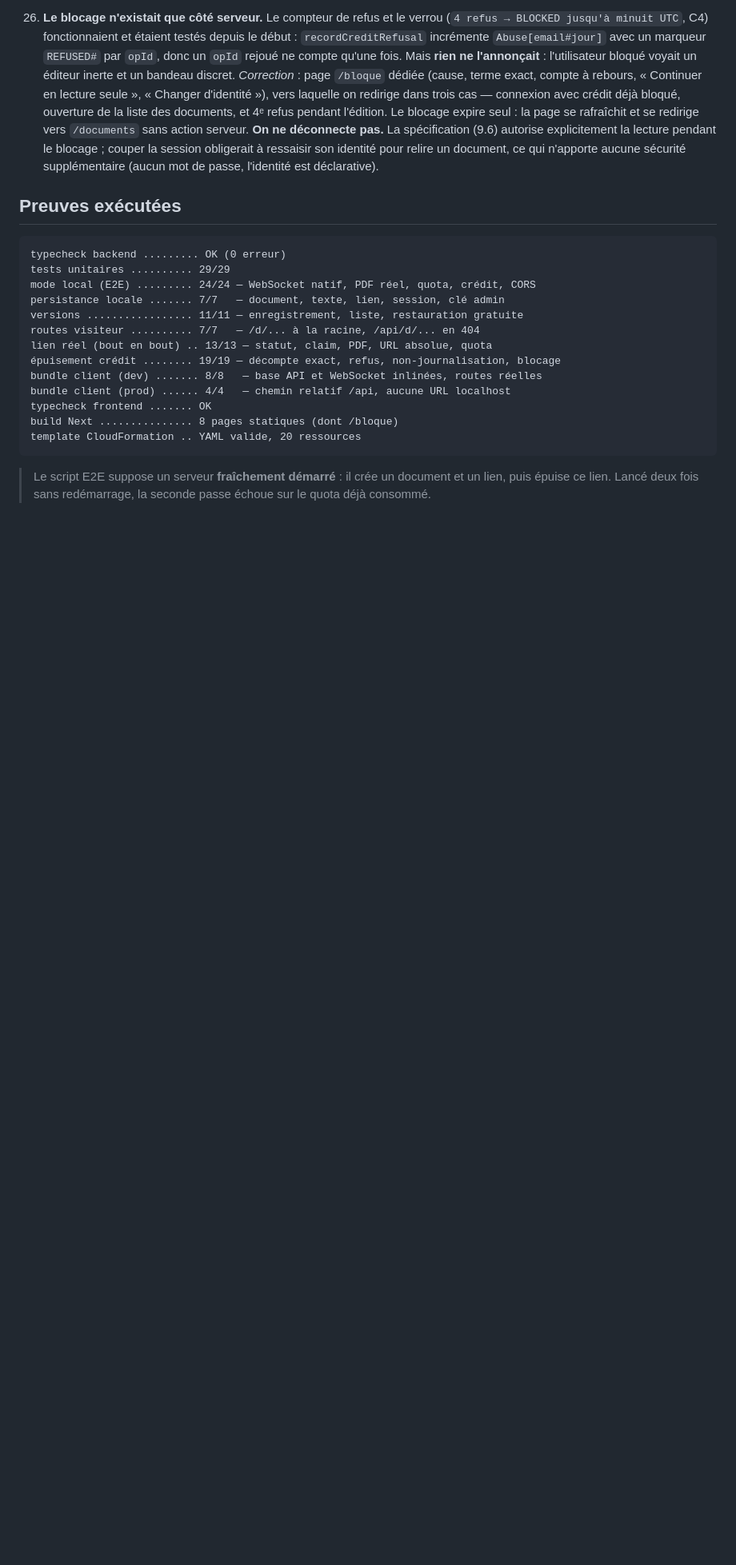
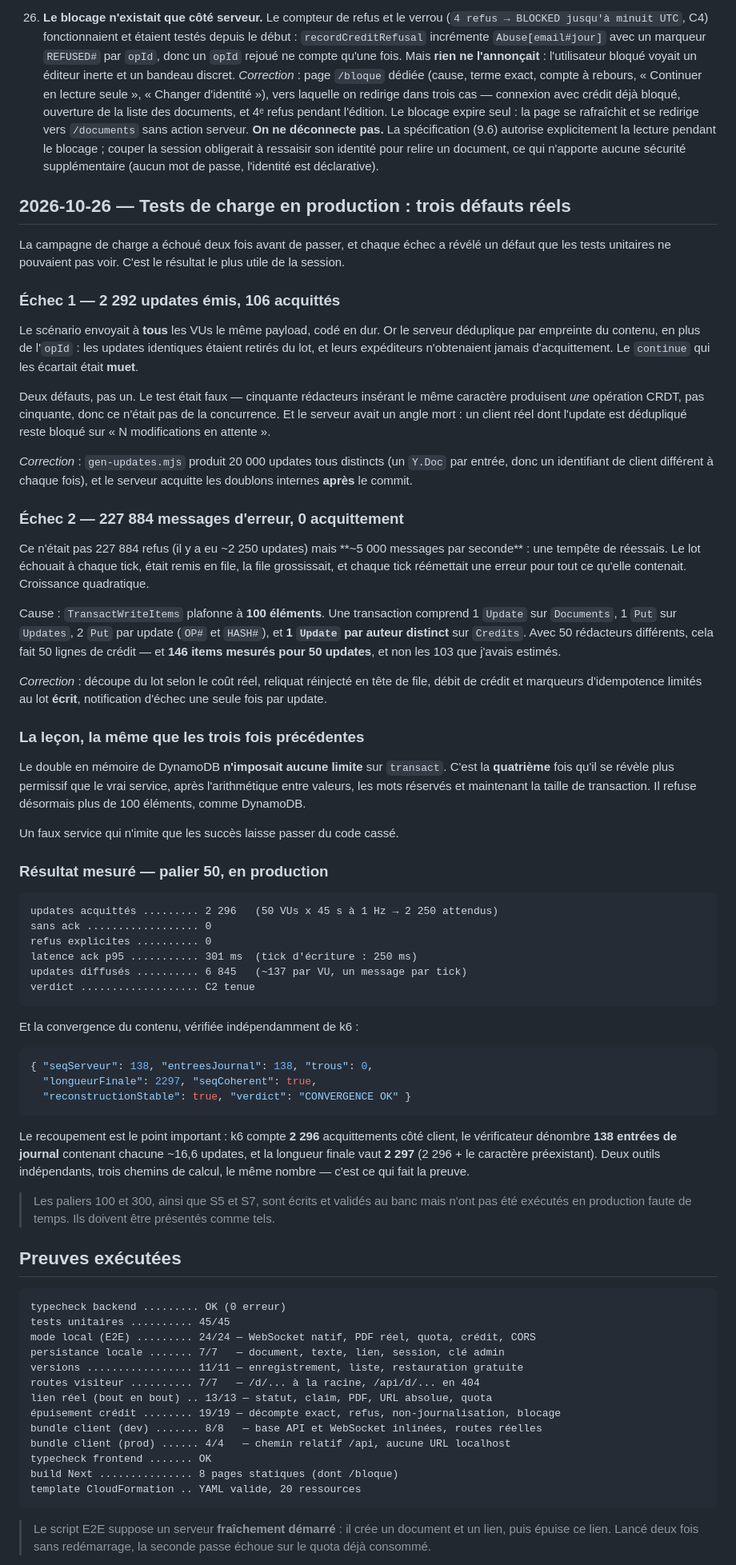
Before and after one commit to Djusse/Editeur_Partag-, a Markdown page: docs/journal.md, the part around the change. Shown at 80% size. GitHub-like rendering; blank space fills up the shorter version.

Commit message:
docs(journal): consigne la campagne de charge et ses trois defauts
Paliers 50 mesure en production : 2 296 updates acquittes, 0 sans ack,
0 refus, p95 301 ms -> C2 tenue. Et convergence du contenu verifiee
independamment : 138 entrees de journal, 0 trou, seq coherent, deux
reconstructions identiques.

Le recoupement fait la preuve : k6 compte 2 296 acquittements cote client,
le verificateur denombre 138 ticks x ~16,6 updates, et la longueur finale
vaut 2 297 (2 296 + le caractere preexistant). Deux outils independants,
trois chemins de calcul, le meme nombre.

Les deux echecs intermediaires sont consignes avec leur cause, parce qu'ils
sont plus instructifs que le resultat : payload identique deduplique par
empreinte (defaut du test ET angle mort du serveur), puis transaction
au-dela de 100 items DynamoDB (tempete de 227 884 messages). Le second m'a
fait me tromper deux fois sur le calcul du cout : 1 Update par AUTEUR
DISTINCT sur Credits, pas une ligne globale.

Palier 50 seulement. Les paliers 100 et 300, S5 et S7 sont ecrits et
valides au banc mais non executes en production : le journal le dit
explicitement plutot que de laisser croire a une couverture complete.

````diff
--- a/docs/journal.md
+++ b/docs/journal.md
@@ -226,11 +226,88 @@ derrière nginx, avec l'état des documents **en mémoire**. CloudFormation remp
     identité pour relire un document, ce qui n'apporte aucune sécurité
     supplémentaire (aucun mot de passe, l'identité est déclarative).
 
+## 2026-10-26 — Tests de charge en production : trois défauts réels
+
+La campagne de charge a échoué deux fois avant de passer, et chaque échec a
+révélé un défaut que les tests unitaires ne pouvaient pas voir. C'est le
+résultat le plus utile de la session.
+
+### Échec 1 — 2 292 updates émis, 106 acquittés
+
+Le scénario envoyait à **tous** les VUs le même payload, codé en dur. Or le
+serveur déduplique par empreinte du contenu, en plus de l'`opId` : les updates
+identiques étaient retirés du lot, et leurs expéditeurs n'obtenaient jamais
+d'acquittement. Le `continue` qui les écartait était **muet**.
+
+Deux défauts, pas un. Le test était faux — cinquante rédacteurs insérant le même
+caractère produisent *une* opération CRDT, pas cinquante, donc ce n'était pas de
+la concurrence. Et le serveur avait un angle mort : un client réel dont l'update
+est dédupliqué reste bloqué sur « N modifications en attente ».
+
+*Correction* : `gen-updates.mjs` produit 20 000 updates tous distincts (un
+`Y.Doc` par entrée, donc un identifiant de client différent à chaque fois), et
+le serveur acquitte les doublons internes **après** le commit.
+
+### Échec 2 — 227 884 messages d'erreur, 0 acquittement
+
+Ce n'était pas 227 884 refus (il y a eu ~2 250 updates) mais **~5 000 messages
+par seconde** : une tempête de réessais. Le lot échouait à chaque tick, était
+remis en file, la file grossissait, et chaque tick réémettait une erreur pour
+tout ce qu'elle contenait. Croissance quadratique.
+
+Cause : `TransactWriteItems` plafonne à **100 éléments**. Une transaction
+comprend 1 `Update` sur `Documents`, 1 `Put` sur `Updates`, 2 `Put` par update
+(`OP#` et `HASH#`), et **1 `Update` par auteur distinct** sur `Credits`. Avec 50
+rédacteurs différents, cela fait 50 lignes de crédit — et **146 items mesurés
+pour 50 updates**, et non les 103 que j'avais estimés.
+
+*Correction* : découpe du lot selon le coût réel, reliquat réinjecté en tête de
+file, débit de crédit et marqueurs d'idempotence limités au lot **écrit**,
+notification d'échec une seule fois par update.
+
+### La leçon, la même que les trois fois précédentes
+
+Le double en mémoire de DynamoDB **n'imposait aucune limite** sur `transact`.
+C'est la **quatrième** fois qu'il se révèle plus permissif que le vrai service,
+après l'arithmétique entre valeurs, les mots réservés et maintenant la taille de
+transaction. Il refuse désormais plus de 100 éléments, comme DynamoDB.
+
+Un faux service qui n'imite que les succès laisse passer du code cassé.
+
+### Résultat mesuré — palier 50, en production
+
+```
+updates acquittés ......... 2 296   (50 VUs x 45 s à 1 Hz → 2 250 attendus)
+sans ack .................. 0
+refus explicites .......... 0
+latence ack p95 ........... 301 ms  (tick d'écriture : 250 ms)
+updates diffusés .......... 6 845   (~137 par VU, un message par tick)
+verdict ................... C2 tenue
+```
+
+Et la convergence du contenu, vérifiée indépendamment de k6 :
+
+```json
+{ "seqServeur": 138, "entreesJournal": 138, "trous": 0,
+  "longueurFinale": 2297, "seqCoherent": true,
+  "reconstructionStable": true, "verdict": "CONVERGENCE OK" }
+```
+
+Le recoupement est le point important : k6 compte **2 296** acquittements côté
+client, le vérificateur dénombre **138 entrées de journal** contenant chacune
+~16,6 updates, et la longueur finale vaut **2 297** (2 296 + le caractère
+préexistant). Deux outils indépendants, trois chemins de calcul, le même
+nombre — c'est ce qui fait la preuve.
+
+> Les paliers 100 et 300, ainsi que S5 et S7, sont écrits et validés au banc mais
+> n'ont pas été exécutés en production faute de temps. Ils doivent être
+> présentés comme tels.
+
 ## Preuves exécutées
 
 ```
 typecheck backend ......... OK (0 erreur)
-tests unitaires .......... 29/29
+tests unitaires .......... 45/45
 mode local (E2E) ......... 24/24 — WebSocket natif, PDF réel, quota, crédit, CORS
 persistance locale ....... 7/7   — document, texte, lien, session, clé admin
 versions ................. 11/11 — enregistrement, liste, restauration gratuite
````
